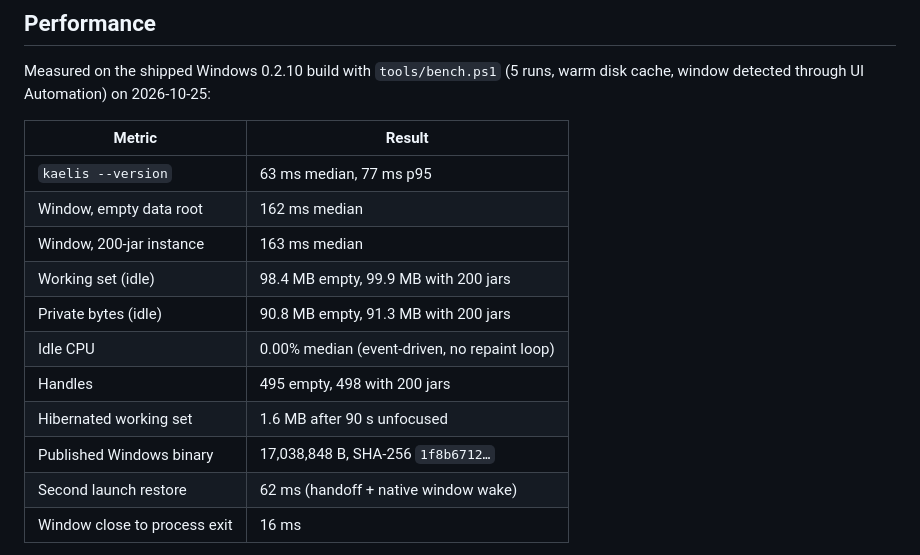
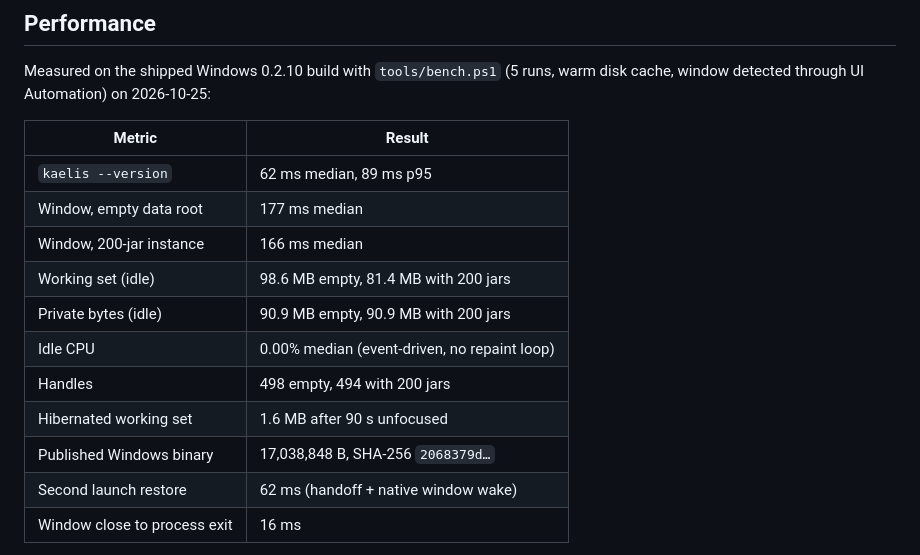
Before and after one commit to fuvji/kaelis, a Markdown page: README.md, the part around the change. GitHub-like rendering.

Commit message:
Record the published 0.2.10 binary and its benchmark numbers
The release serves a 17,038,848 B Windows build with SHA-256 2068379d…, and
the benchmark was rerun against that exact download so the README describes the
artifact users receive.

🤖 Generated with Codebuff
Co-Authored-By: Codebuff <noreply@codebuff.com>

```diff
--- a/README.md
+++ b/README.md
@@ -75,15 +75,15 @@ disk cache, window detected through UI Automation) on 2026-10-25:
 
 | Metric | Result |
 | --- | --- |
-| `kaelis --version` | 63 ms median, 77 ms p95 |
-| Window, empty data root | 162 ms median |
-| Window, 200-jar instance | 163 ms median |
-| Working set (idle) | 98.4 MB empty, 99.9 MB with 200 jars |
-| Private bytes (idle) | 90.8 MB empty, 91.3 MB with 200 jars |
+| `kaelis --version` | 62 ms median, 89 ms p95 |
+| Window, empty data root | 177 ms median |
+| Window, 200-jar instance | 166 ms median |
+| Working set (idle) | 98.6 MB empty, 81.4 MB with 200 jars |
+| Private bytes (idle) | 90.9 MB empty, 90.9 MB with 200 jars |
 | Idle CPU | 0.00% median (event-driven, no repaint loop) |
-| Handles | 495 empty, 498 with 200 jars |
+| Handles | 498 empty, 494 with 200 jars |
 | Hibernated working set | 1.6 MB after 90 s unfocused |
-| Published Windows binary | 17,038,848 B, SHA-256 `1f8b6712…` |
+| Published Windows binary | 17,038,848 B, SHA-256 `2068379d…` |
 | Second launch restore | 62 ms (handoff + native window wake) |
 | Window close to process exit | 16 ms |
 
```
